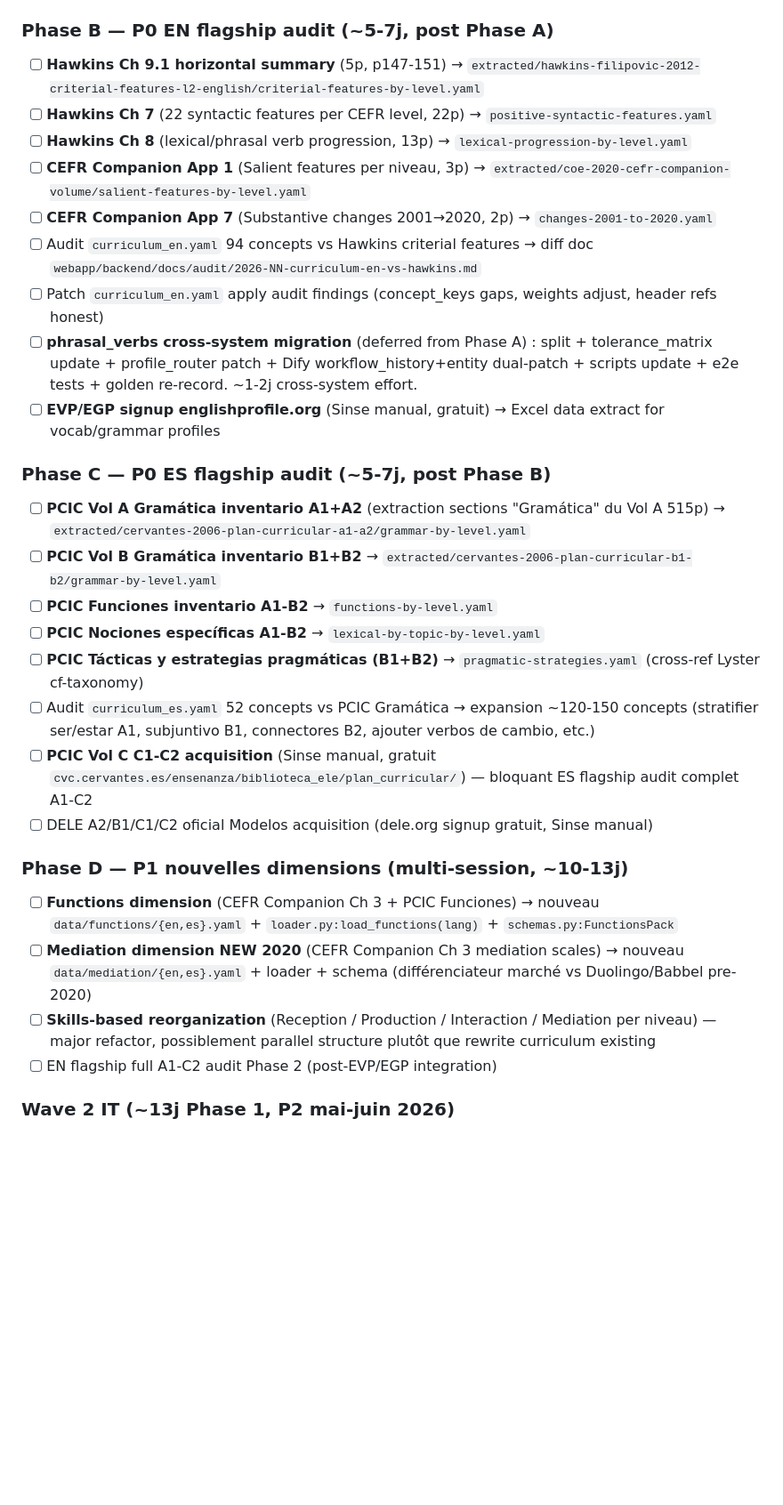
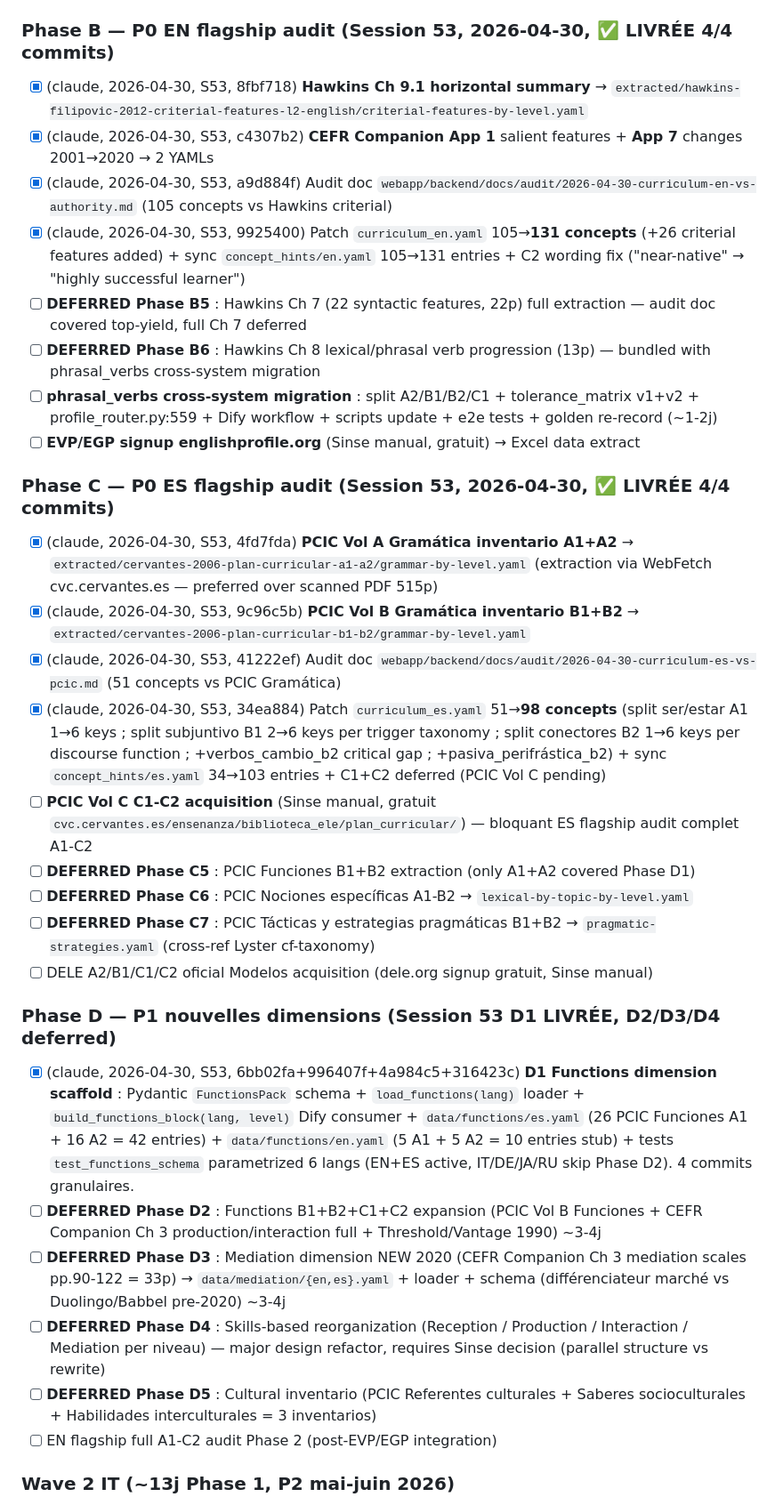
Before and after one commit to Sinsemilila/academIA, a Markdown page: TODO.md, the part around the change. Shown at 89% size. Rendered like a GitHub page; blank space fills up the shorter version.

Commit message:
[docs] TODO.md — Phase B+C+D1 LIVRÉE Session 53 (12 commits cumulés)
Co-Authored-By: Claude <noreply@anthropic.com>

```diff
--- a/TODO.md
+++ b/TODO.md
@@ -94,34 +94,36 @@ Voir `vault/projects/academia-ia/library-p3-roadmap.md` pour P2/P3 (~36 ouvrages
 - [x] (claude, 2026-04-30, Session 53, 3e53dba) `curriculum_en.yaml` + `curriculum_es.yaml` honest source attribution + document l1_transfer integration path (`teacher_prompt.py:488` consumer)
 - [ ] **DEFERRED Phase B** : `phrasal_verbs` stratification (A2/B1/B2/C1 per Hawkins Ch 8) — **scope creep cross-système** (touche `tolerance_matrix.yaml` + `tolerance_matrix_v2.yaml` + `webapp/backend/app/routers/profile_router.py:559` prod code + Dify workflow `concept_hint_map` + `scripts/update_teacher_chatflow.py` + `scripts/sprint6/19_curriculum_en_apply_merge.py` + `scripts/e2e_promo_test.py:42`). Migration multi-system → bundled in Phase B EN audit.
 
-### Phase B — P0 EN flagship audit (~5-7j, post Phase A)
+### Phase B — P0 EN flagship audit (Session 53, 2026-04-30, ✅ LIVRÉE 4/4 commits)
 
-- [ ] **Hawkins Ch 9.1 horizontal summary** (5p, p147-151) → `extracted/hawkins-filipovic-2012-criterial-features-l2-english/criterial-features-by-level.yaml`
-- [ ] **Hawkins Ch 7** (22 syntactic features per CEFR level, 22p) → `positive-syntactic-features.yaml`
-- [ ] **Hawkins Ch 8** (lexical/phrasal verb progression, 13p) → `lexical-progression-by-level.yaml`
-- [ ] **CEFR Companion App 1** (Salient features per niveau, 3p) → `extracted/coe-2020-cefr-companion-volume/salient-features-by-level.yaml`
-- [ ] **CEFR Companion App 7** (Substantive changes 2001→2020, 2p) → `changes-2001-to-2020.yaml`
-- [ ] Audit `curriculum_en.yaml` 94 concepts vs Hawkins criterial features → diff doc `webapp/backend/docs/audit/2026-NN-curriculum-en-vs-hawkins.md`
-- [ ] Patch `curriculum_en.yaml` apply audit findings (concept_keys gaps, weights adjust, header refs honest)
-- [ ] **phrasal_verbs cross-system migration** (deferred from Phase A) : split + tolerance_matrix update + profile_router patch + Dify workflow_history+entity dual-patch + scripts update + e2e tests + golden re-record. ~1-2j cross-system effort.
-- [ ] **EVP/EGP signup englishprofile.org** (Sinse manual, gratuit) → Excel data extract for vocab/grammar profiles
+- [x] (claude, 2026-04-30, S53, 8fbf718) **Hawkins Ch 9.1 horizontal summary** → `extracted/hawkins-filipovic-2012-criterial-features-l2-english/criterial-features-by-level.yaml`
+- [x] (claude, 2026-04-30, S53, c4307b2) **CEFR Companion App 1** salient features + **App 7** changes 2001→2020 → 2 YAMLs
+- [x] (claude, 2026-04-30, S53, a9d884f) Audit doc `webapp/backend/docs/audit/2026-04-30-curriculum-en-vs-authority.md` (105 concepts vs Hawkins criterial)
+- [x] (claude, 2026-04-30, S53, 9925400) Patch `curriculum_en.yaml` 105→**131 concepts** (+26 criterial features added) + sync `concept_hints/en.yaml` 105→131 entries + C2 wording fix ("near-native" → "highly successful learner")
+- [ ] **DEFERRED Phase B5** : Hawkins Ch 7 (22 syntactic features, 22p) full extraction — audit doc covered top-yield, full Ch 7 deferred
+- [ ] **DEFERRED Phase B6** : Hawkins Ch 8 lexical/phrasal verb progression (13p) — bundled with phrasal_verbs cross-system migration
+- [ ] **phrasal_verbs cross-system migration** : split A2/B1/B2/C1 + tolerance_matrix v1+v2 + profile_router.py:559 + Dify workflow + scripts update + e2e tests + golden re-record (~1-2j)
+- [ ] **EVP/EGP signup englishprofile.org** (Sinse manual, gratuit) → Excel data extract
 
-### Phase C — P0 ES flagship audit (~5-7j, post Phase B)
+### Phase C — P0 ES flagship audit (Session 53, 2026-04-30, ✅ LIVRÉE 4/4 commits)
 
-- [ ] **PCIC Vol A Gramática inventario A1+A2** (extraction sections "Gramática" du Vol A 515p) → `extracted/cervantes-2006-plan-curricular-a1-a2/grammar-by-level.yaml`
-- [ ] **PCIC Vol B Gramática inventario B1+B2** → `extracted/cervantes-2006-plan-curricular-b1-b2/grammar-by-level.yaml`
-- [ ] **PCIC Funciones inventario A1-B2** → `functions-by-level.yaml`
-- [ ] **PCIC Nociones específicas A1-B2** → `lexical-by-topic-by-level.yaml`
-- [ ] **PCIC Tácticas y estrategias pragmáticas (B1+B2)** → `pragmatic-strategies.yaml` (cross-ref Lyster cf-taxonomy)
-- [ ] Audit `curriculum_es.yaml` 52 concepts vs PCIC Gramática → expansion ~120-150 concepts (stratifier ser/estar A1, subjuntivo B1, connectores B2, ajouter verbos de cambio, etc.)
+- [x] (claude, 2026-04-30, S53, 4fd7fda) **PCIC Vol A Gramática inventario A1+A2** → `extracted/cervantes-2006-plan-curricular-a1-a2/grammar-by-level.yaml` (extraction via WebFetch cvc.cervantes.es — preferred over scanned PDF 515p)
+- [x] (claude, 2026-04-30, S53, 9c96c5b) **PCIC Vol B Gramática inventario B1+B2** → `extracted/cervantes-2006-plan-curricular-b1-b2/grammar-by-level.yaml`
+- [x] (claude, 2026-04-30, S53, 41222ef) Audit doc `webapp/backend/docs/audit/2026-04-30-curriculum-es-vs-pcic.md` (51 concepts vs PCIC Gramática)
+- [x] (claude, 2026-04-30, S53, 34ea884) Patch `curriculum_es.yaml` 51→**98 concepts** (split ser/estar A1 1→6 keys ; split subjuntivo B1 2→6 keys per trigger taxonomy ; split conectores B2 1→6 keys per discourse function ; +verbos_cambio_b2 critical gap ; +pasiva_perifrástica_b2) + sync `concept_hints/es.yaml` 34→103 entries + C1+C2 deferred (PCIC Vol C pending)
 - [ ] **PCIC Vol C C1-C2 acquisition** (Sinse manual, gratuit `cvc.cervantes.es/ensenanza/biblioteca_ele/plan_curricular/`) — bloquant ES flagship audit complet A1-C2
+- [ ] **DEFERRED Phase C5** : PCIC Funciones B1+B2 extraction (only A1+A2 covered Phase D1)
+- [ ] **DEFERRED Phase C6** : PCIC Nociones específicas A1-B2 → `lexical-by-topic-by-level.yaml`
+- [ ] **DEFERRED Phase C7** : PCIC Tácticas y estrategias pragmáticas B1+B2 → `pragmatic-strategies.yaml` (cross-ref Lyster cf-taxonomy)
 - [ ] DELE A2/B1/C1/C2 oficial Modelos acquisition (dele.org signup gratuit, Sinse manual)
 
-### Phase D — P1 nouvelles dimensions (multi-session, ~10-13j)
+### Phase D — P1 nouvelles dimensions (Session 53 D1 LIVRÉE, D2/D3/D4 deferred)
 
-- [ ] **Functions dimension** (CEFR Companion Ch 3 + PCIC Funciones) → nouveau `data/functions/{en,es}.yaml` + `loader.py:load_functions(lang)` + `schemas.py:FunctionsPack`
-- [ ] **Mediation dimension NEW 2020** (CEFR Companion Ch 3 mediation scales) → nouveau `data/mediation/{en,es}.yaml` + loader + schema (différenciateur marché vs Duolingo/Babbel pre-2020)
-- [ ] **Skills-based reorganization** (Reception / Production / Interaction / Mediation per niveau) — major refactor, possiblement parallel structure plutôt que rewrite curriculum existing
+- [x] (claude, 2026-04-30, S53, 6bb02fa+996407f+4a984c5+316423c) **D1 Functions dimension scaffold** : Pydantic `FunctionsPack` schema + `load_functions(lang)` loader + `build_functions_block(lang, level)` Dify consumer + `data/functions/es.yaml` (26 PCIC Funciones A1 + 16 A2 = 42 entries) + `data/functions/en.yaml` (5 A1 + 5 A2 = 10 entries stub) + tests `test_functions_schema` parametrized 6 langs (EN+ES active, IT/DE/JA/RU skip Phase D2). 4 commits granulaires.
+- [ ] **DEFERRED Phase D2** : Functions B1+B2+C1+C2 expansion (PCIC Vol B Funciones + CEFR Companion Ch 3 production/interaction full + Threshold/Vantage 1990) ~3-4j
+- [ ] **DEFERRED Phase D3** : Mediation dimension NEW 2020 (CEFR Companion Ch 3 mediation scales pp.90-122 = 33p) → `data/mediation/{en,es}.yaml` + loader + schema (différenciateur marché vs Duolingo/Babbel pre-2020) ~3-4j
+- [ ] **DEFERRED Phase D4** : Skills-based reorganization (Reception / Production / Interaction / Mediation per niveau) — major design refactor, requires Sinse decision (parallel structure vs rewrite)
+- [ ] **DEFERRED Phase D5** : Cultural inventario (PCIC Referentes culturales + Saberes socioculturales + Habilidades interculturales = 3 inventarios)
 - [ ] EN flagship full A1-C2 audit Phase 2 (post-EVP/EGP integration)
 
 ### Wave 2 IT (~13j Phase 1, P2 mai-juin 2026)
```
